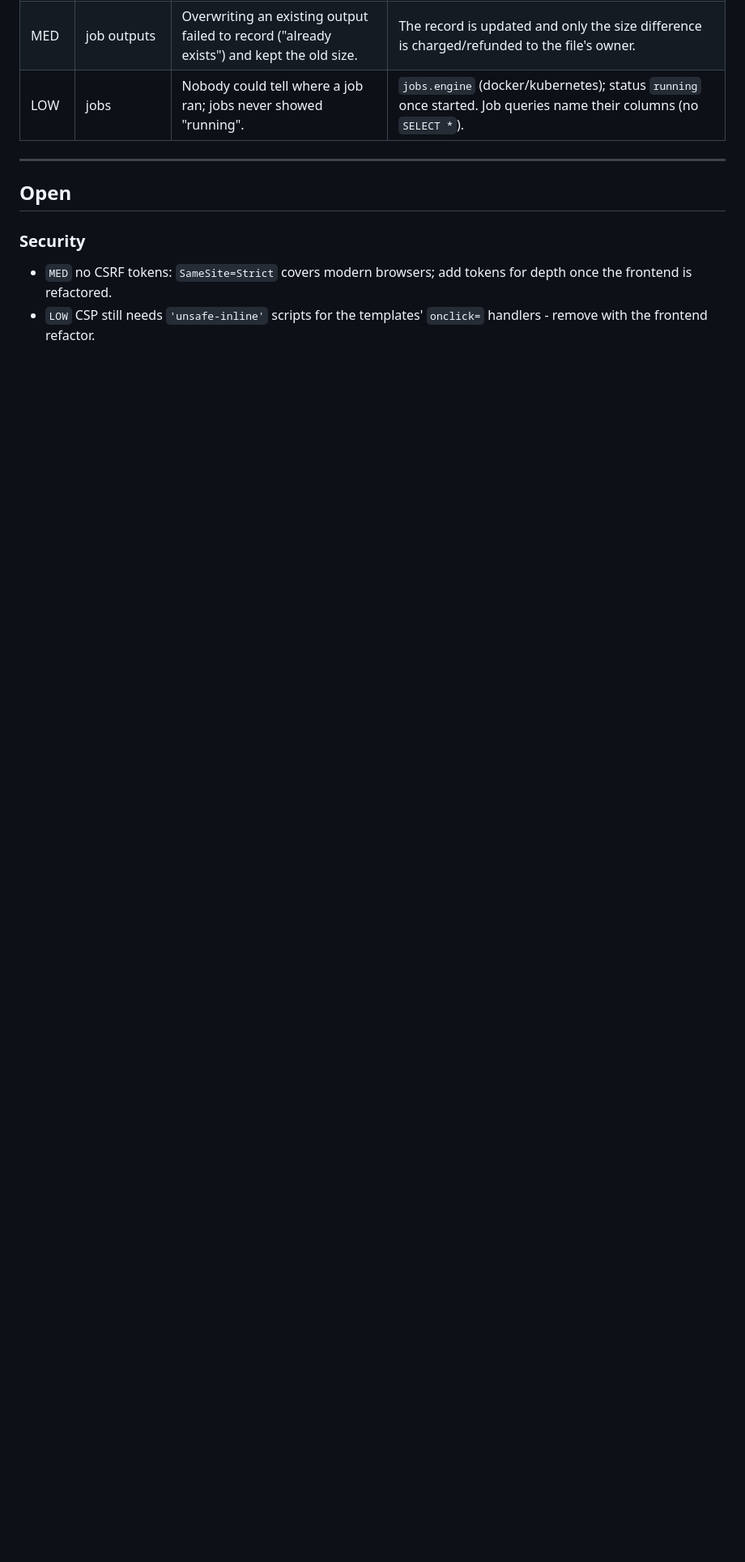
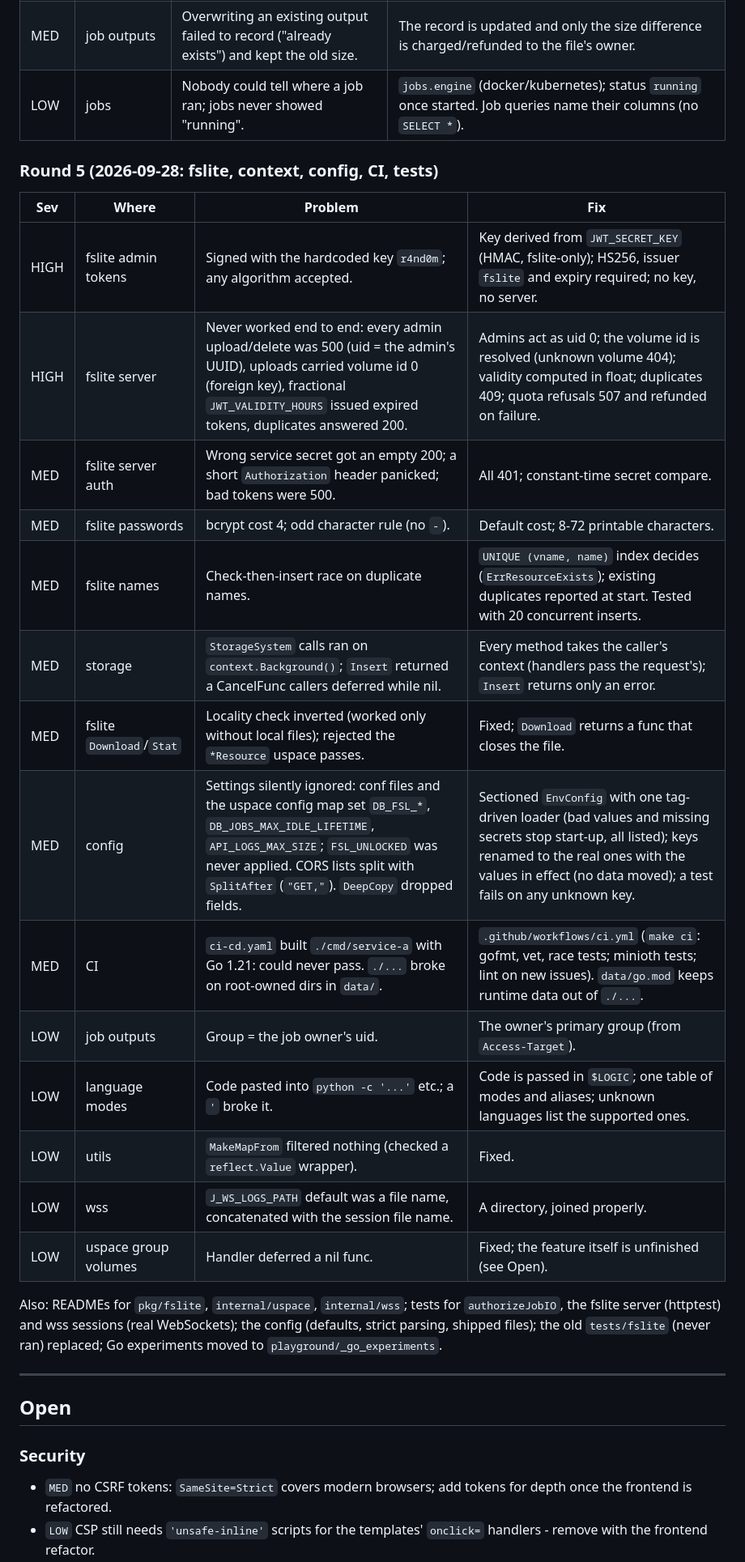
Before and after one commit to kyri56xcaesar/kuspace, a Markdown page: BACKLOG.md, the part around one of its changes. Shown at 81% size. GitHub-like rendering; blank space fills up the shorter version.

```diff
--- a/BACKLOG.md
+++ b/BACKLOG.md
@@ -121,6 +121,31 @@ marked as such for the linter.
 | MED | job outputs | Overwriting an existing output failed to record ("already exists") and kept the old size. | The record is updated and only the size difference is charged/refunded to the file's owner. |
 | LOW | jobs | Nobody could tell where a job ran; jobs never showed "running". | `jobs.engine` (docker/kubernetes); status `running` once started. Job queries name their columns (no `SELECT *`). |
 
+### Round 5 (2026-09-28: fslite, context, config, CI, tests)
+
+| Sev | Where | Problem | Fix |
+|---|---|---|---|
+| HIGH | fslite admin tokens | Signed with the hardcoded key `r4nd0m`; any algorithm accepted. | Key derived from `JWT_SECRET_KEY` (HMAC, fslite-only); HS256, issuer `fslite` and expiry required; no key, no server. |
+| HIGH | fslite server | Never worked end to end: every admin upload/delete was 500 (uid = the admin's UUID), uploads carried volume id 0 (foreign key), fractional `JWT_VALIDITY_HOURS` issued expired tokens, duplicates answered 200. | Admins act as uid 0; the volume id is resolved (unknown volume 404); validity computed in float; duplicates 409; quota refusals 507 and refunded on failure. |
+| MED | fslite server auth | Wrong service secret got an empty 200; a short `Authorization` header panicked; bad tokens were 500. | All 401; constant-time secret compare. |
+| MED | fslite passwords | bcrypt cost 4; odd character rule (no `-`). | Default cost; 8-72 printable characters. |
+| MED | fslite names | Check-then-insert race on duplicate names. | `UNIQUE (vname, name)` index decides (`ErrResourceExists`); existing duplicates reported at start. Tested with 20 concurrent inserts. |
+| MED | storage | `StorageSystem` calls ran on `context.Background()`; `Insert` returned a CancelFunc callers deferred while nil. | Every method takes the caller's context (handlers pass the request's); `Insert` returns only an error. |
+| MED | fslite `Download`/`Stat` | Locality check inverted (worked only without local files); rejected the `*Resource` uspace passes. | Fixed; `Download` returns a func that closes the file. |
+| MED | config | Settings silently ignored: conf files and the uspace config map set `DB_FSL_*`, `DB_JOBS_MAX_IDLE_LIFETIME`, `API_LOGS_MAX_SIZE`; `FSL_UNLOCKED` was never applied. CORS lists split with `SplitAfter` (`"GET,"`). `DeepCopy` dropped fields. | Sectioned `EnvConfig` with one tag-driven loader (bad values and missing secrets stop start-up, all listed); keys renamed to the real ones with the values in effect (no data moved); a test fails on any unknown key. |
+| MED | CI | `ci-cd.yaml` built `./cmd/service-a` with Go 1.21: could never pass. `./...` broke on root-owned dirs in `data/`. | `.github/workflows/ci.yml` (`make ci`: gofmt, vet, race tests; minioth tests; lint on new issues). `data/go.mod` keeps runtime data out of `./...`. |
+| LOW | job outputs | Group = the job owner's uid. | The owner's primary group (from `Access-Target`). |
+| LOW | language modes | Code pasted into `python -c '...'` etc.; a `'` broke it. | Code is passed in `$LOGIC`; one table of modes and aliases; unknown languages list the supported ones. |
+| LOW | utils | `MakeMapFrom` filtered nothing (checked a `reflect.Value` wrapper). | Fixed. |
+| LOW | wss | `J_WS_LOGS_PATH` default was a file name, concatenated with the session file name. | A directory, joined properly. |
+| LOW | uspace group volumes | Handler deferred a nil func. | Fixed; the feature itself is unfinished (see Open). |
+
+Also: READMEs for `pkg/fslite`, `internal/uspace`, `internal/wss`; tests for
+`authorizeJobIO`, the fslite server (httptest) and wss sessions (real
+WebSockets); the config (defaults, strict parsing, shipped files); the old
+`tests/fslite` (never ran) replaced; Go experiments moved to
+`playground/_go_experiments`.
+
 ---
 
 ## Open
```
Also changed, not shown: other parts of BACKLOG.md (+29 -30 lines).
